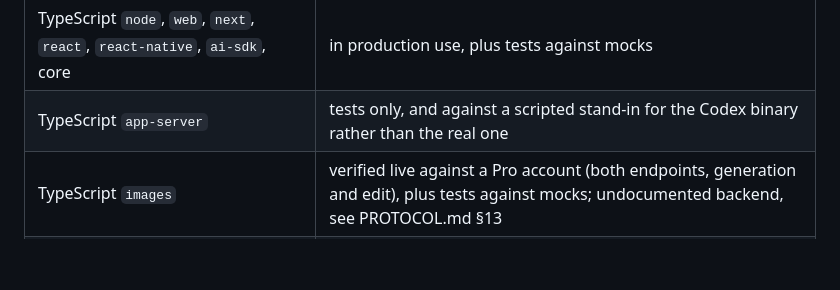
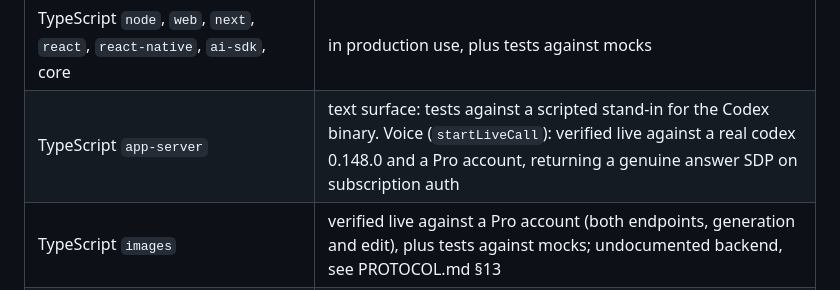
Before and after one commit to vishhvak/chatgpt-oauth, a Markdown page: README.md, the part around the change. GitHub-like rendering; blank space fills up the shorter version.

```diff
--- a/README.md
+++ b/README.md
@@ -51,7 +51,7 @@ OpenAI. Treat them as unproven until someone reports otherwise.
 | surface | status |
 | --- | --- |
 | TypeScript `node`, `web`, `next`, `react`, `react-native`, `ai-sdk`, core | in production use, plus tests against mocks |
-| TypeScript `app-server` | tests only, and against a scripted stand-in for the Codex binary rather than the real one |
+| TypeScript `app-server` | text surface: tests against a scripted stand-in for the Codex binary. Voice (`startLiveCall`): verified live against a real codex 0.148.0 and a Pro account, returning a genuine answer SDP on subscription auth |
 | TypeScript `images` | verified live against a Pro account (both endpoints, generation and edit), plus tests against mocks; undocumented backend, see PROTOCOL.md §13 |
 | TypeScript `realtime`, `realtime/browser` | verified live against a Pro account (signalling, delegation, audio both ways); the browser microphone path has never been driven by a human. WebRTC only, so no other port implements it. See PROTOCOL.md §14 |
 | Electron, Tauri | expected to work through the `node` and `web` entries; no specific code, tests, or reported use |
```
Also changed, not shown: PROTOCOL.md (+6 -0 lines), 1 other file.
